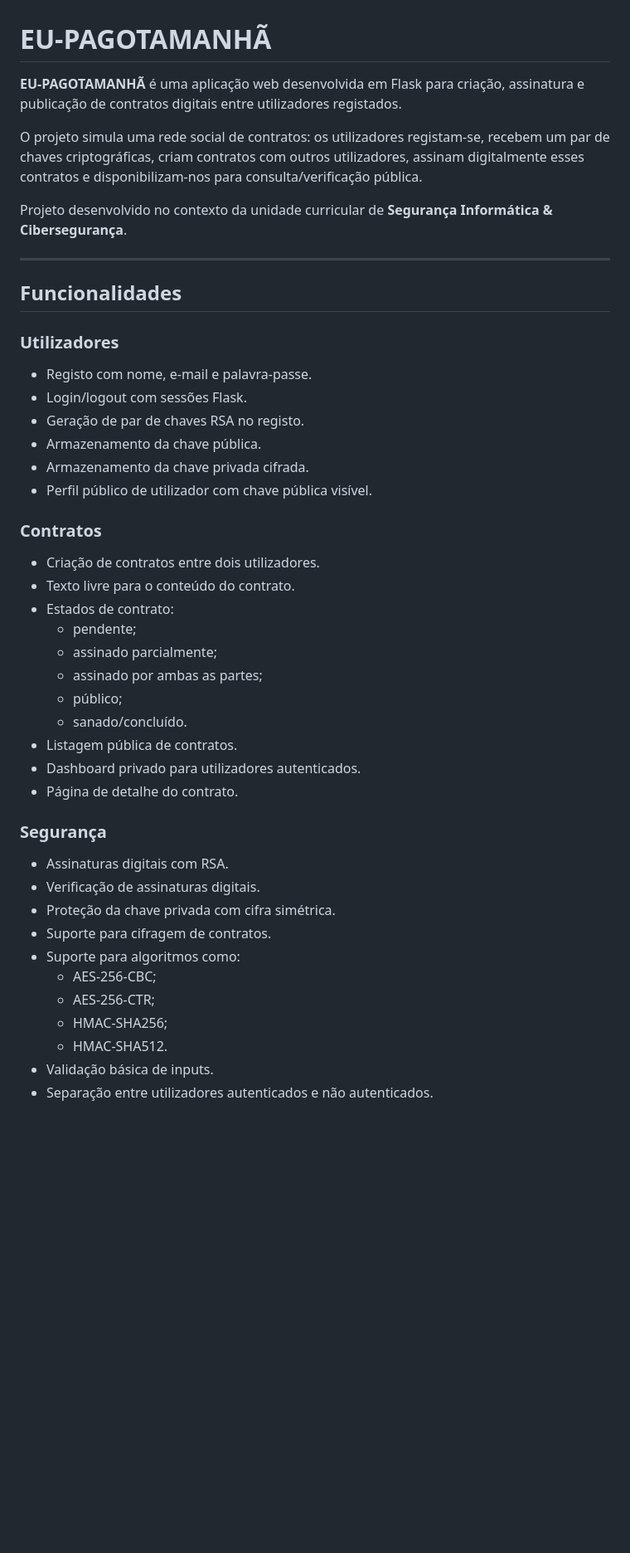
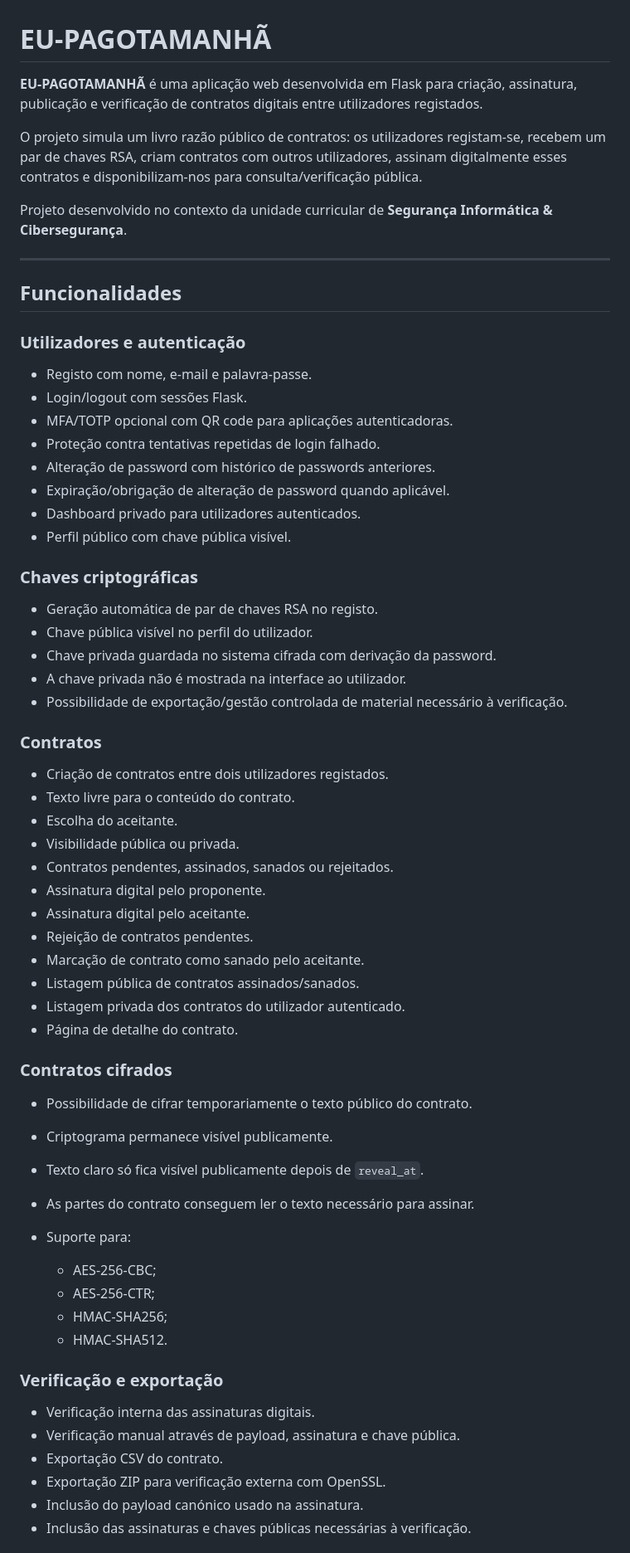
Before and after one commit to KJBruninho/Public_Contract_Social_Network, a Markdown page: README.md, the part around one of its changes. Shown at 83% size. Rendered like a GitHub page; blank space fills up the shorter version.

```diff
--- a/README.md
+++ b/README.md
@@ -1,8 +1,8 @@
 # EU-PAGOTAMANHÃ
 
-**EU-PAGOTAMANHÃ** é uma aplicação web desenvolvida em Flask para criação, assinatura e publicação de contratos digitais entre utilizadores registados.
+**EU-PAGOTAMANHÃ** é uma aplicação web desenvolvida em Flask para criação, assinatura, publicação e verificação de contratos digitais entre utilizadores registados.
 
-O projeto simula uma rede social de contratos: os utilizadores registam-se, recebem um par de chaves criptográficas, criam contratos com outros utilizadores, assinam digitalmente esses contratos e disponibilizam-nos para consulta/verificação pública.
+O projeto simula um livro razão público de contratos: os utilizadores registam-se, recebem um par de chaves RSA, criam contratos com outros utilizadores, assinam digitalmente esses contratos e disponibilizam-nos para consulta/verificação pública.
 
 Projeto desenvolvido no contexto da unidade curricular de **Segurança Informática & Cibersegurança**.
 
@@ -10,39 +10,59 @@ Projeto desenvolvido no contexto da unidade curricular de **Segurança Informát
 
 ## Funcionalidades
 
-### Utilizadores
+### Utilizadores e autenticação
 
-- Registo com nome, e-mail e palavra-passe.
-- Login/logout com sessões Flask.
-- Geração de par de chaves RSA no registo.
-- Armazenamento da chave pública.
-- Armazenamento da chave privada cifrada.
-- Perfil público de utilizador com chave pública visível.
+* Registo com nome, e-mail e palavra-passe.
+* Login/logout com sessões Flask.
+* MFA/TOTP opcional com QR code para aplicações autenticadoras.
+* Proteção contra tentativas repetidas de login falhado.
+* Alteração de password com histórico de passwords anteriores.
+* Expiração/obrigação de alteração de password quando aplicável.
+* Dashboard privado para utilizadores autenticados.
+* Perfil público com chave pública visível.
+
+### Chaves criptográficas
+
+* Geração automática de par de chaves RSA no registo.
+* Chave pública visível no perfil do utilizador.
+* Chave privada guardada no sistema cifrada com derivação da password.
+* A chave privada não é mostrada na interface ao utilizador.
+* Possibilidade de exportação/gestão controlada de material necessário à verificação.
 
 ### Contratos
 
-- Criação de contratos entre dois utilizadores.
-- Texto livre para o conteúdo do contrato.
-- Estados de contrato:
-  - pendente;
-  - assinado parcialmente;
-  - assinado por ambas as partes;
-  - público;
-  - sanado/concluído.
-- Listagem pública de contratos.
-- Dashboard privado para utilizadores autenticados.
-- Página de detalhe do contrato.
+* Criação de contratos entre dois utilizadores registados.
+* Texto livre para o conteúdo do contrato.
+* Escolha do aceitante.
+* Visibilidade pública ou privada.
+* Contratos pendentes, assinados, sanados ou rejeitados.
+* Assinatura digital pelo proponente.
+* Assinatura digital pelo aceitante.
+* Rejeição de contratos pendentes.
+* Marcação de contrato como sanado pelo aceitante.
+* Listagem pública de contratos assinados/sanados.
+* Listagem privada dos contratos do utilizador autenticado.
+* Página de detalhe do contrato.
 
-### Segurança
+### Contratos cifrados
 
-- Assinaturas digitais com RSA.
-- Verificação de assinaturas digitais.
-- Proteção da chave privada com cifra simétrica.
-- Suporte para cifragem de contratos.
-- Suporte para algoritmos como:
-  - AES-256-CBC;
-  - AES-256-CTR;
-  - HMAC-SHA256;
-  - HMAC-SHA512.
-- Validação básica de inputs.
-- Separação entre utilizadores autenticados e não autenticados.
+* Possibilidade de cifrar temporariamente o texto público do contrato.
+* Criptograma permanece visível publicamente.
+* Texto claro só fica visível publicamente depois de `reveal_at`.
+* As partes do contrato conseguem ler o texto necessário para assinar.
+* Suporte para:
+
+  * AES-256-CBC;
+  * AES-256-CTR;
+  * HMAC-SHA256;
+  * HMAC-SHA512.
+
+### Verificação e exportação
+
+* Verificação interna das assinaturas digitais.
+* Verificação manual através de payload, assinatura e chave pública.
+* Exportação CSV do contrato.
+* Exportação ZIP para verificação externa com OpenSSL.
+* Inclusão do payload canónico usado na assinatura.
+* Inclusão das assinaturas e chaves públicas necessárias à verificação.
+
```
Also changed, not shown: other parts of README.md (+297 -128 lines).
